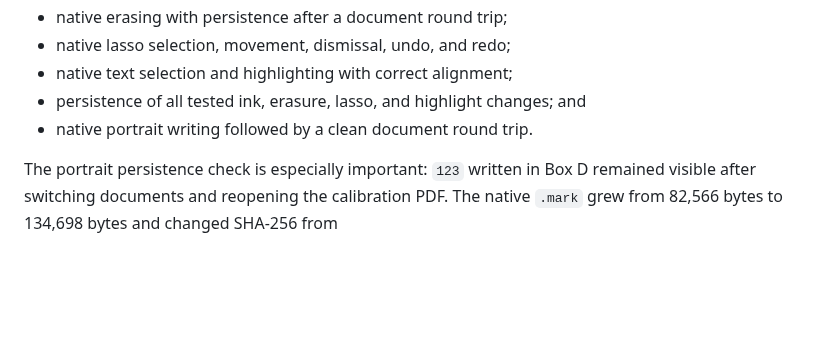
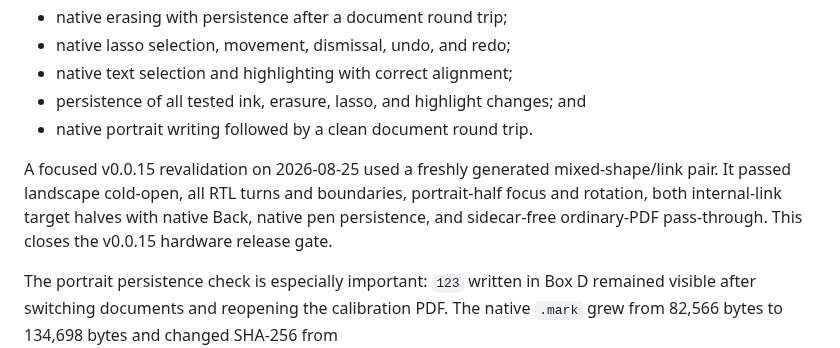
Before and after one commit to techrebbe/supernote-rtl-reader, a Markdown page: virtual_spread/README.md, the part around the change. GitHub-like rendering; blank space fills up the shorter version.

```diff
--- a/virtual_spread/README.md
+++ b/virtual_spread/README.md
@@ -190,6 +190,12 @@ document process. The unmodified native reader successfully handled:
 - persistence of all tested ink, erasure, lasso, and highlight changes; and
 - native portrait writing followed by a clean document round trip.
 
+A focused v0.0.15 revalidation on 2026-08-25 used a freshly generated
+mixed-shape/link pair. It passed landscape cold-open, all RTL turns and
+boundaries, portrait-half focus and rotation, both internal-link target halves
+with native Back, native pen persistence, and sidecar-free ordinary-PDF
+pass-through. This closes the v0.0.15 hardware release gate.
+
 The portrait persistence check is especially important: `123` written in Box D
 remained visible after switching documents and reopening the calibration PDF.
 The native `.mark` grew from 82,566 bytes to 134,698 bytes and changed SHA-256
```
Also changed, not shown: REGRESSION.md (+25 -2 lines), virtual_spread/HARDWARE_VALIDATION.md (+24 -0 lines).
